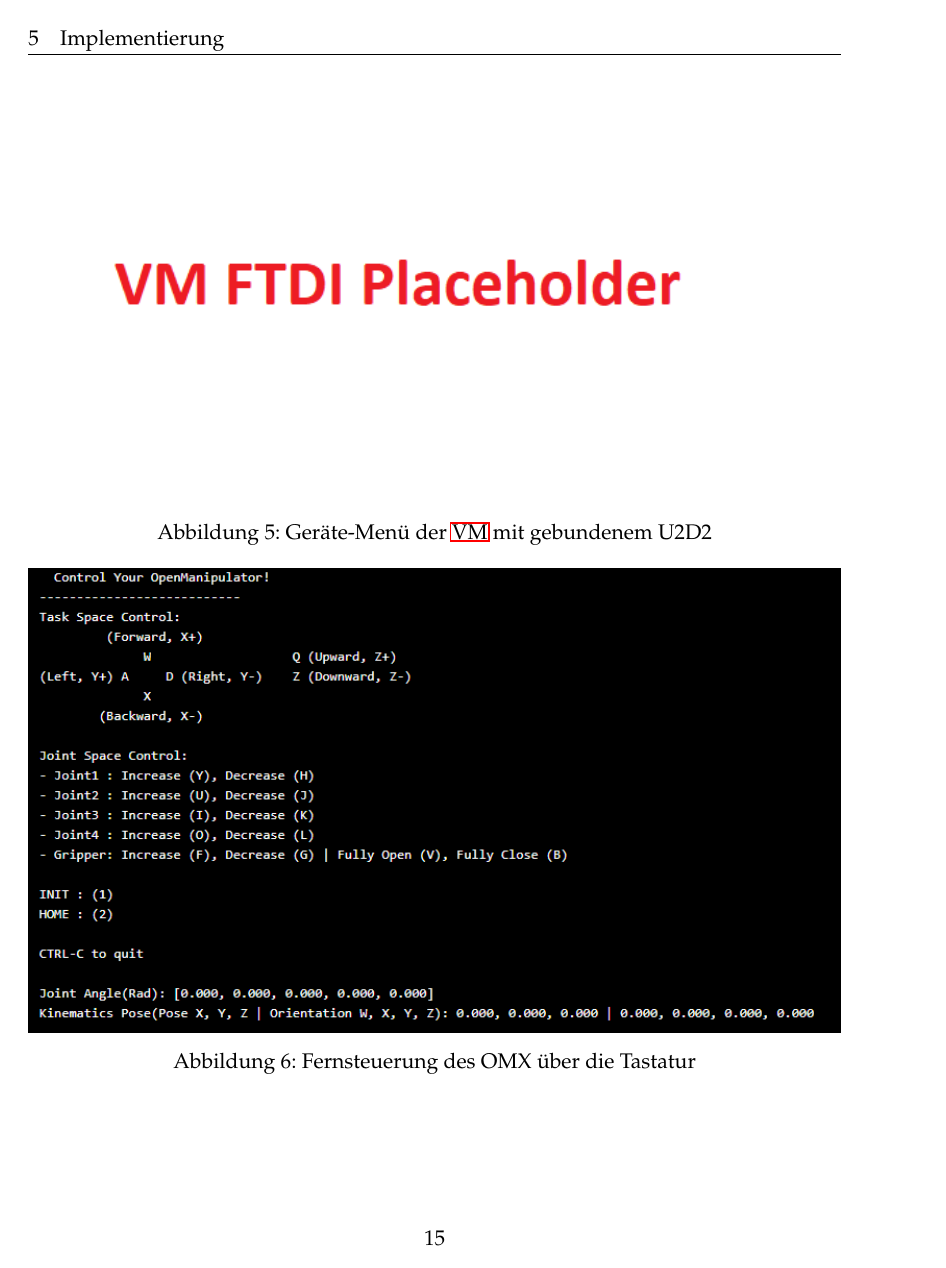
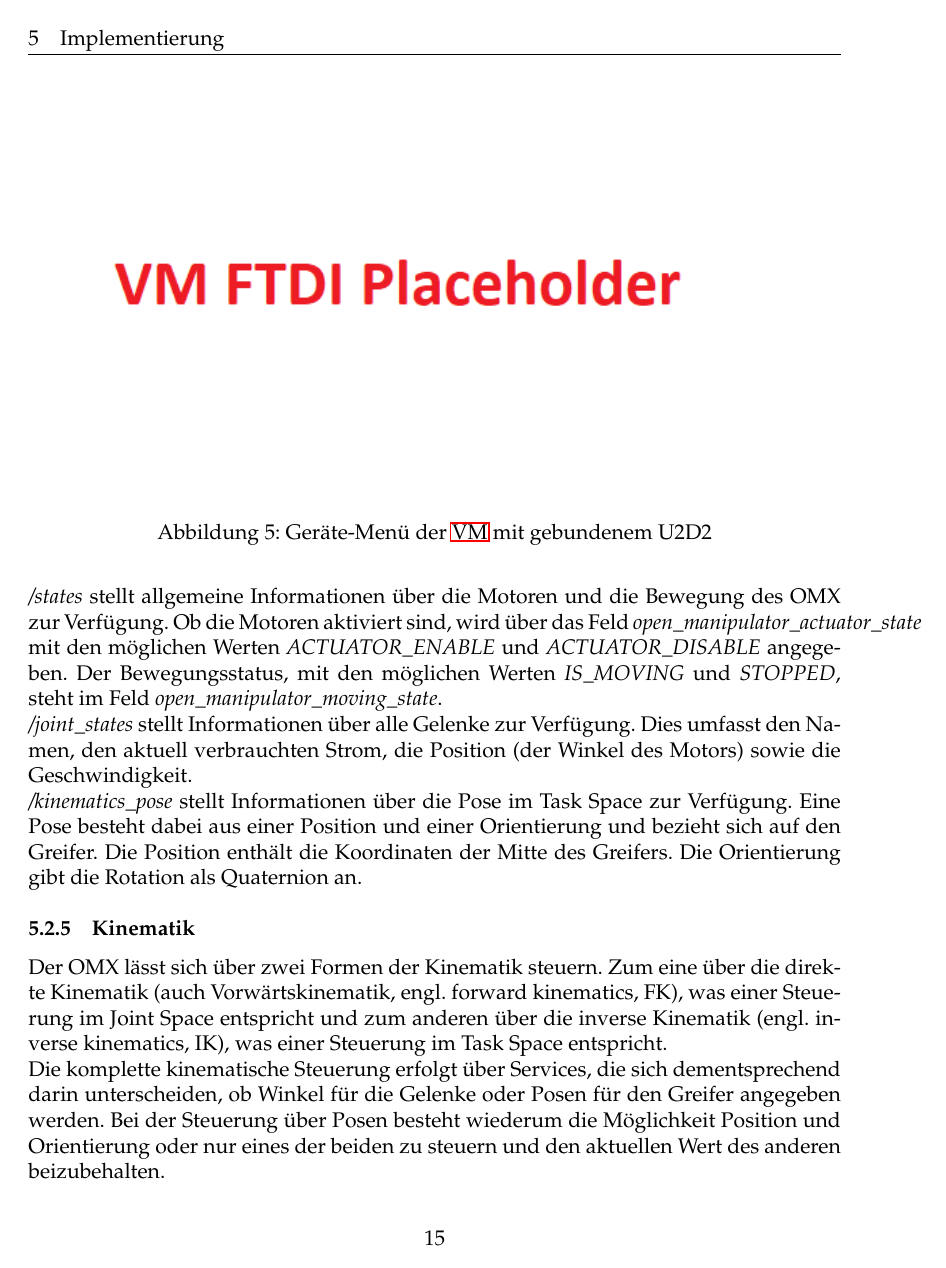
Before and after one commit to Sejadis/bachelor, a LaTeX document (main.tex, which reads texs/006-implementierung.tex): page 23 of 33 before the commit and page 23 of 34 after it. Compiled offline with pdfLaTeX.

Commit message:
add sections for topics and kinematics control

```diff
--- a/texs/006-implementierung.tex
+++ b/texs/006-implementierung.tex
@@ -71,5 +77,19 @@ gestartet werden.
+\emph{/states} stellt allgemeine Informationen über die Motoren und die Bewegung des OMX zur Verfügung.
+Ob die Motoren aktiviert sind, wird über das Feld \emph{open\_manipulator\_actuator\_state} mit den möglichen Werten \emph{ACTUATOR\_ENABLE} und \emph{ACTUATOR\_DISABLE} angegeben.
+Der Bewegungsstatus, mit den möglichen Werten \emph{IS\_MOVING} und \emph{STOPPED}, steht im Feld \emph{open\_manipulator\_moving\_state}.\\
+\emph{/joint\_states} stellt Informationen über alle Gelenke zur Verfügung.
+Dies umfasst den Namen, den aktuell verbrauchten Strom, die Position (der Winkel des Motors) sowie die Geschwindigkeit.\\
+\emph{/kinematics\_pose} stellt Informationen über die Pose im Task Space zur Verfügung.
+Eine Pose besteht dabei aus einer Position und einer Orientierung und bezieht sich auf den Greifer.
+Die Position enthält die Koordinaten der Mitte des Greifers.
+Die Orientierung gibt die Rotation als Quaternion an.
 
 \subsubsection{Kinematik}
+Der OMX lässt sich über zwei Formen der Kinematik steuern.
+Zum eine über die direkte Kinematik (auch Vorwärtskinematik, engl.\ forward kinematics, FK), was einer Steuerung im Joint Space entspricht und zum anderen über die inverse Kinematik (engl.\ inverse kinematics, IK), was einer Steuerung im Task Space entspricht.\\
+Die komplette kinematische Steuerung erfolgt über Services, die sich dementsprechend darin unterscheiden, ob Winkel für die Gelenke oder Posen für den Greifer angegeben werden.
+Bei der Steuerung über Posen besteht wiederum die Möglichkeit Position und Orientierung oder nur eines der beiden zu steuern und den aktuellen Wert des anderen beizubehalten.\\
+Die komplette Liste der Services ist in der Anleitung des OMX\footnote{\url{https://emanual.robotis.com/docs/en/platform/openmanipulator_x/ros_controller_msg/#message-list}} zu finden.
 
 
 \subsubsection{Teleop} \label{teleop}
```
Also changed, not shown: texs/006-implementierung.tex (16 more changed lines).
